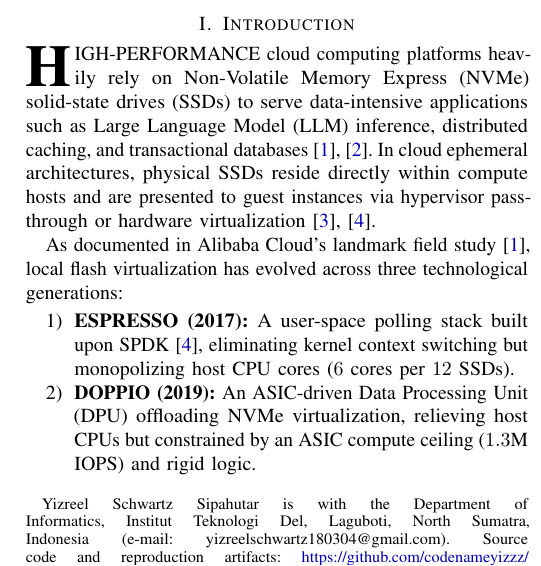
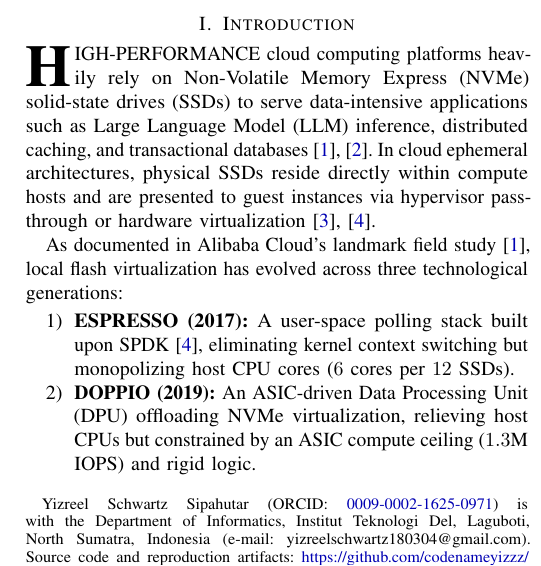
Before and after one commit to codenameyizzz/Reproducing-Cloud-Local-Storage-Evolution-LATTE-Hybrid-Tiering-USENIX-FAST-26, a LaTeX paper (main_ieee_cal.tex): part of one column of page 1 of 3, cut so that both start at the same text. Compiled offline with pdfLaTeX.

Commit message:
docs: attach author ORCID iD 0009-0002-1625-0971 to manuscript and metadata

```diff
--- a/main_ieee_cal.tex
+++ b/main_ieee_cal.tex
@@ -27,7 +27,7 @@
 \title{Q-LATTE: QoS-Aware and Workload-Adaptive Local-Cloud Hybrid Storage for Multi-Tenant Cloud Instances}
 
 \author{Yizreel~Schwartz~Sipahutar%
-\thanks{Yizreel Schwartz Sipahutar is with the Department of Informatics, Institut Teknologi Del, Laguboti, North Sumatra, Indonesia (e-mail: yizreelschwartz180304@gmail.com). Source code and reproduction artifacts: \url{https://github.com/codenameyizzz/Reproducing-Cloud-Local-Storage-Evolution-LATTE-Hybrid-Tiering-USENIX-FAST-26}.}%
+\thanks{Yizreel Schwartz Sipahutar (ORCID: \href{https://orcid.org/0009-0002-1625-0971}{0009-0002-1625-0971}) is with the Department of Informatics, Institut Teknologi Del, Laguboti, North Sumatra, Indonesia (e-mail: yizreelschwartz180304@gmail.com). Source code and reproduction artifacts: \url{https://github.com/codenameyizzz/Reproducing-Cloud-Local-Storage-Evolution-LATTE-Hybrid-Tiering-USENIX-FAST-26}.}%
 }
 
 \markboth{IEEE Computer Architecture Letters,~Vol.~XX, No.~X,~2026}%
```
Also changed, not shown: main.tex (+1 -0 lines), 2 other files.
